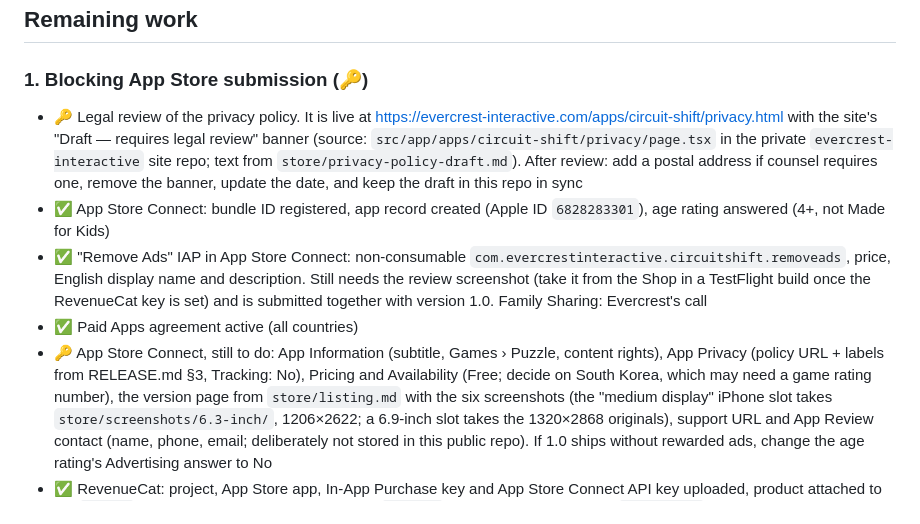
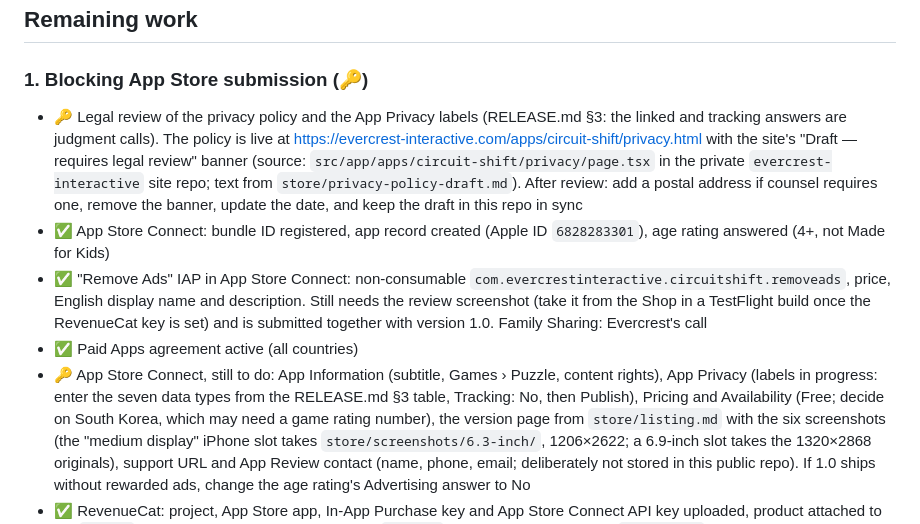
Before and after one commit to DarrellJBullock/circuit-shift, a Markdown page: TASKS.md, the part around the change. Drawn GitHub-style.

Commit message:
Record App Privacy label progress in TASKS.md
Co-Authored-By: Claude Opus 5.5 <noreply@anthropic.com>

```diff
--- a/TASKS.md
+++ b/TASKS.md
@@ -15,7 +15,8 @@ records what was built.
 ## Remaining work
 
 ### 1. Blocking App Store submission (🔑)
-- 🔑 Legal review of the privacy policy. It is live at
+- 🔑 Legal review of the privacy policy and the App Privacy labels (RELEASE.md §3: the linked and tracking
+  answers are judgment calls). The policy is live at
   https://evercrest-interactive.com/apps/circuit-shift/privacy.html with the site's "Draft — requires
   legal review" banner (source: `src/app/apps/circuit-shift/privacy/page.tsx` in the private
   `evercrest-interactive` site repo; text from `store/privacy-policy-draft.md`). After review: add a
@@ -29,7 +30,8 @@ records what was built.
   key is set) and is submitted together with version 1.0. Family Sharing: Evercrest's call
 - ✅ Paid Apps agreement active (all countries)
 - 🔑 App Store Connect, still to do: App Information (subtitle, Games › Puzzle, content rights), App Privacy
-  (policy URL + labels from RELEASE.md §3, Tracking: No), Pricing and Availability (Free; decide on
+  (labels in progress: enter the seven data types from the RELEASE.md §3 table, Tracking: No, then
+  Publish), Pricing and Availability (Free; decide on
   South Korea, which may need a game rating number), the version page from `store/listing.md` with the
   six screenshots (the "medium display" iPhone slot takes `store/screenshots/6.3-inch/`, 1206×2622;
   a 6.9-inch slot takes the 1320×2868 originals), support URL and App Review contact (name, phone, email;
```
